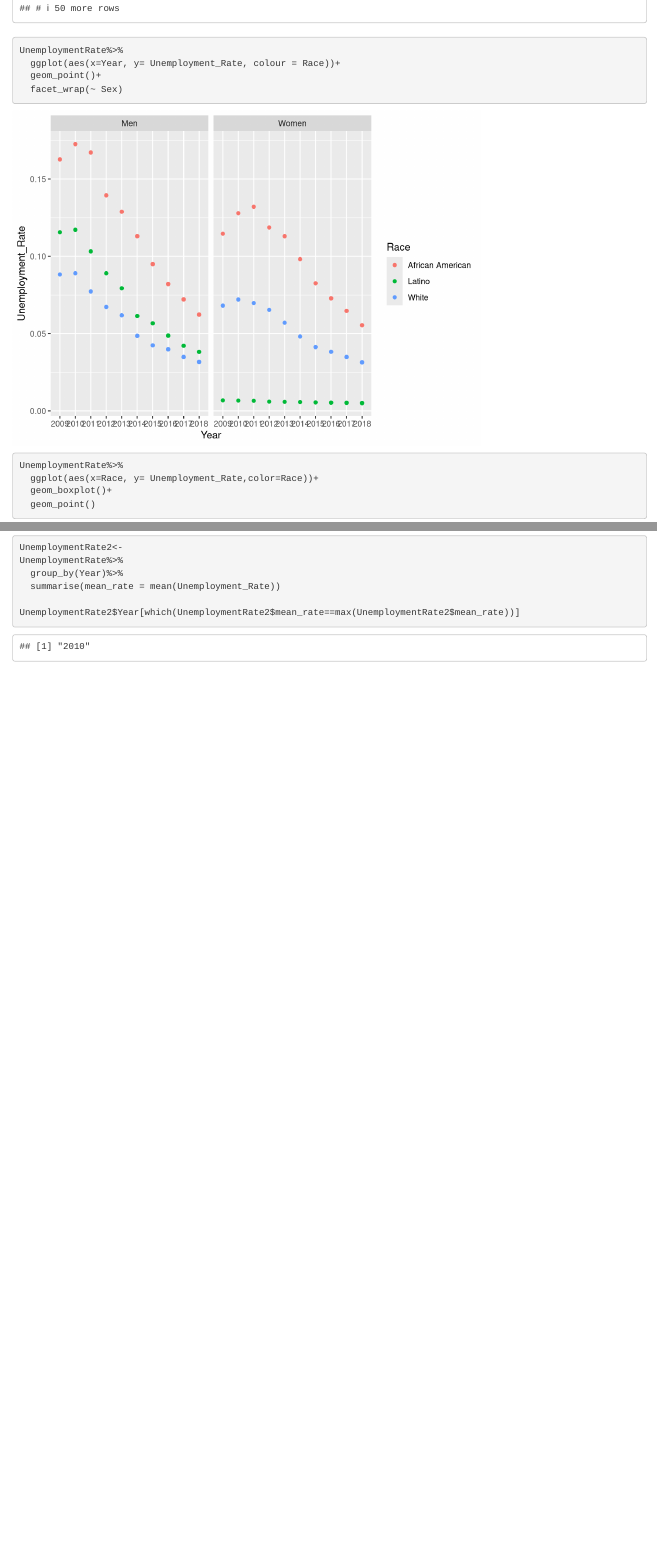
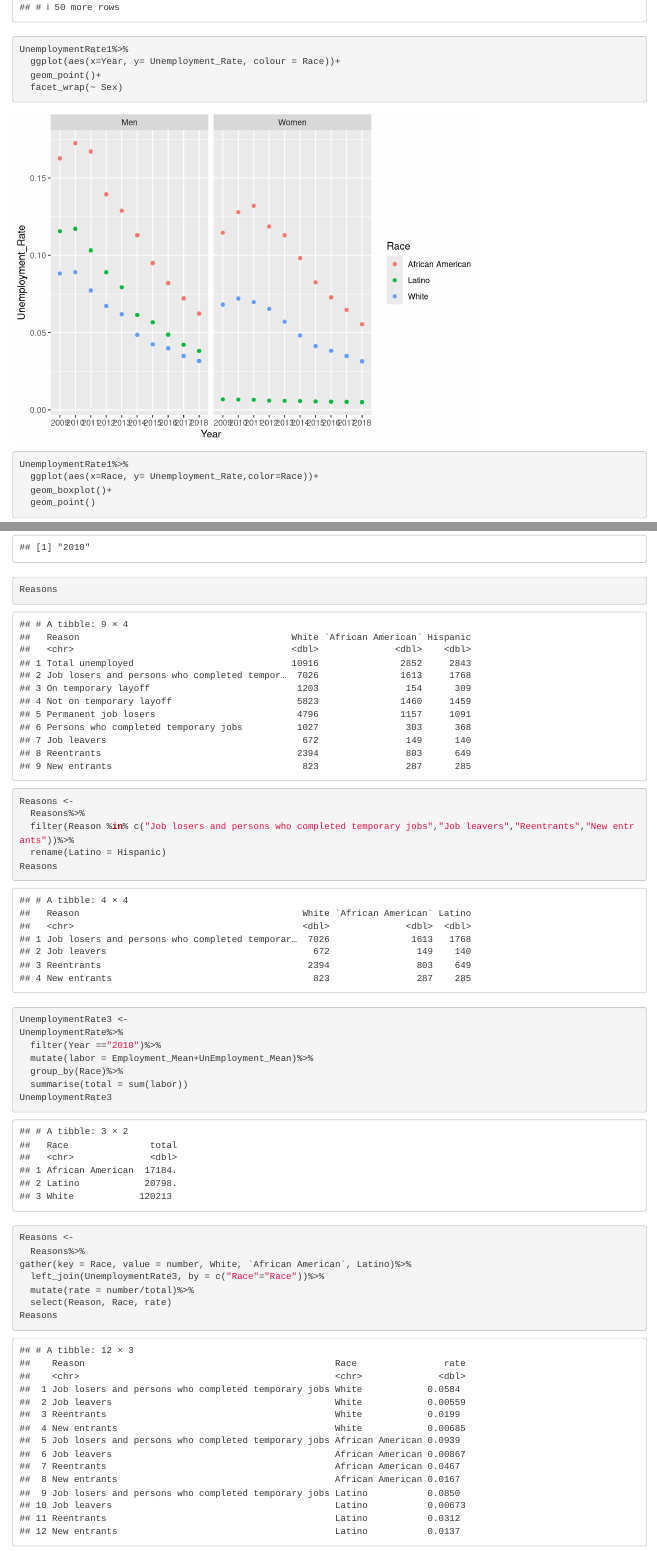
Before and after one commit to mizazot/Final-project, an R Markdown document (Final Project.Rmd): the page in a window 1100 px wide, from 10600 px down before the commit and from 10620 px down after it, so that both start at the same text, and a second part further down, joined at a grey line. Rendered offline with R 4.5, knitr and Pandoc, with nearby package versions.

Commit message:
add data, new things

````diff
--- a/Final Project.Rmd
+++ b/Final Project.Rmd
@@ -228,7 +229,7 @@ UnemploymentRate
 
 ###
 ```{r}
-UnemploymentRate%>%
+UnemploymentRate1%>%
   ggplot(aes(x=Year, y= Unemployment_Rate, colour = Race))+
   geom_point()+
   facet_wrap(~ Sex)
@@ -236,7 +237,7 @@ UnemploymentRate%>%
 ```
 
 ```{r}
-UnemploymentRate%>%
+UnemploymentRate1%>%
   ggplot(aes(x=Race, y= Unemployment_Rate,color=Race))+
   geom_boxplot()+
   geom_point()
@@ -248,7 +249,7 @@ UnemploymentRate%>%
 ###
 ```{r}
 UnemploymentRate2<-
-UnemploymentRate%>%
+UnemploymentRate1%>%
   group_by(Year)%>%
   summarise(mean_rate = mean(Unemployment_Rate))
 
@@ -257,3 +258,35 @@ UnemploymentRate2$Year[which(UnemploymentRate2$mean_rate==max(UnemploymentRate2$
 
 
 ```
+
+###
+```{r}
+Reasons
+
+Reasons <-
+  Reasons%>%
+  filter(Reason %in% c("Job losers and persons who completed temporary jobs","Job leavers","Reentrants","New entrants"))%>%
+  rename(Latino = Hispanic)
+Reasons
+```
+
+###
+```{r}
+UnemploymentRate3 <-
+UnemploymentRate%>%
+  filter(Year =="2010")%>%
+  mutate(labor = Employment_Mean+UnEmployment_Mean)%>%
+  group_by(Race)%>%
+  summarise(total = sum(labor))
+UnemploymentRate3
+```
+###
+```{r}
+Reasons <-
+  Reasons%>%
+gather(key = Race, value = number, White, `African American`, Latino)%>%
+  left_join(UnemploymentRate3, by = c("Race"="Race"))%>%
+  mutate(rate = number/total)%>%
+  select(Reason, Race, rate)
+Reasons
+```
````
Also changed, not shown: Final Project.nb.html, Reason data.xlsx (added), Final Project.Rmd (5 more changed lines).
